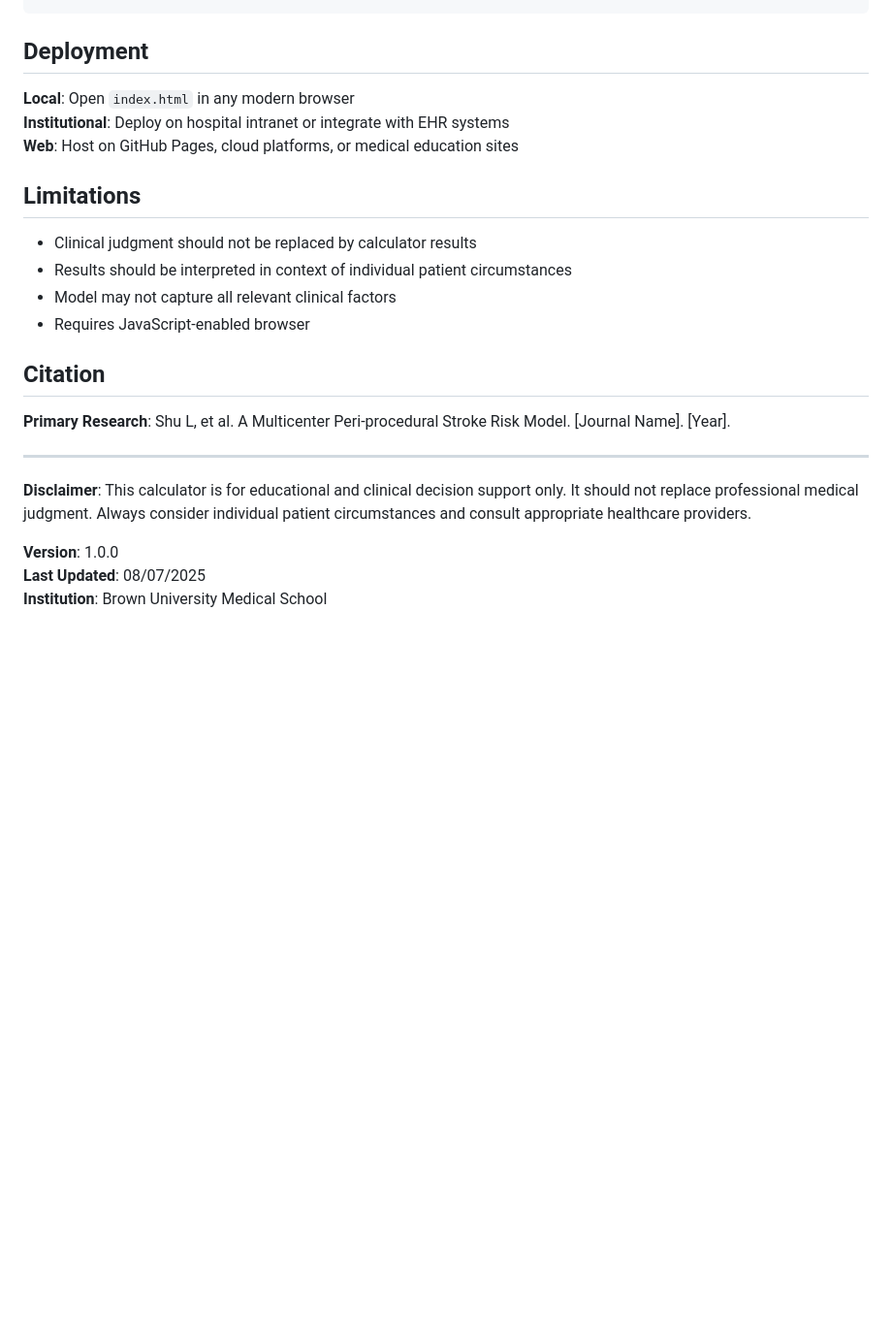
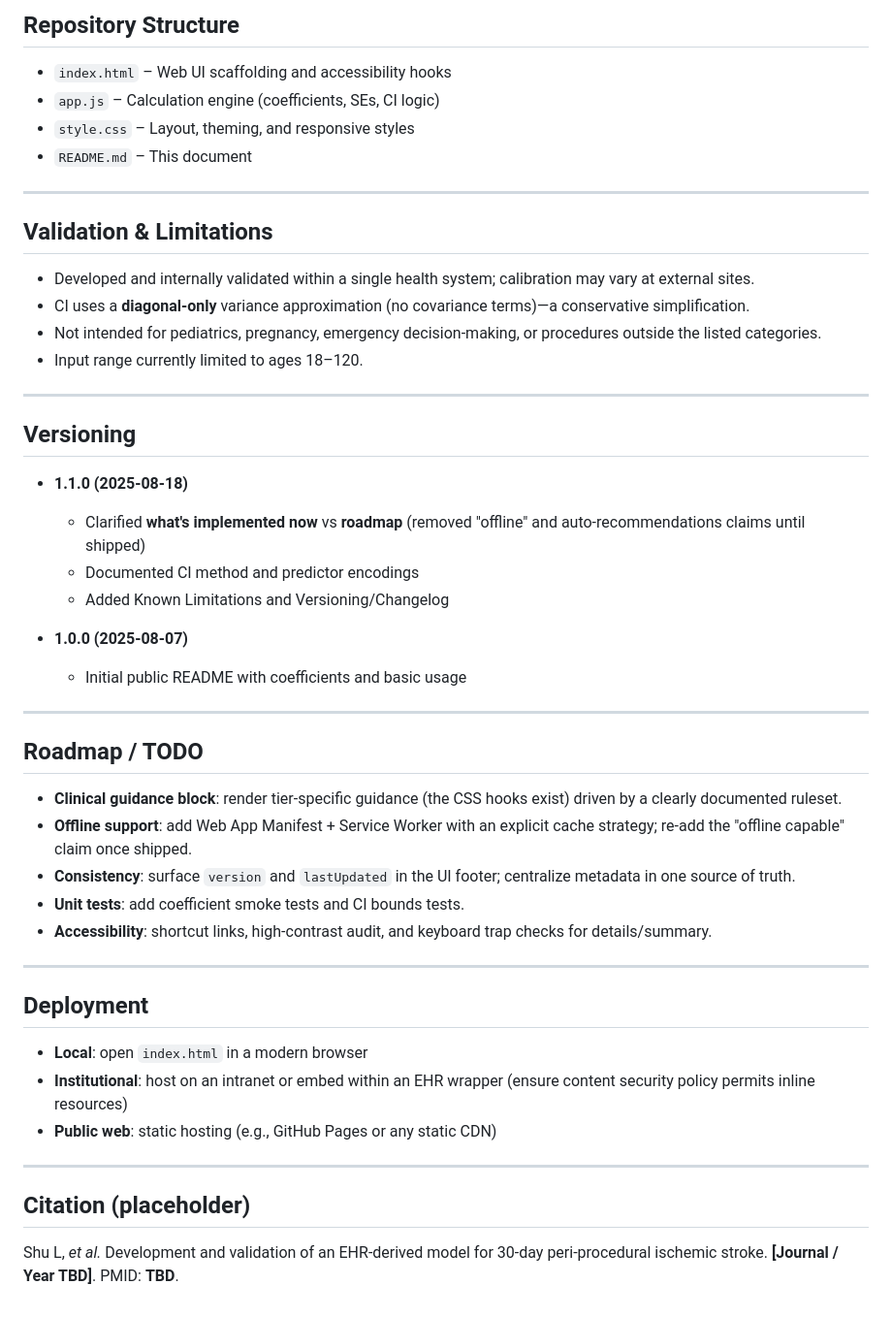
Before and after one commit to liqi-shu/peri-procedural-stroke-calc, a Markdown page: README.md, the part around one of its changes. Shown at 97% size. Rendered like a GitHub page; blank space fills up the shorter version.

```diff
--- a/README.md
+++ b/README.md
@@ -71,25 +68,52 @@ const coefs = {
+## Repository Structure
+
+* `index.html` – Web UI scaffolding and accessibility hooks
+* `app.js` – Calculation engine (coefficients, SEs, CI logic)
+* `style.css` – Layout, theming, and responsive styles
+* `README.md` – This document
+
+---
+
+## Validation & Limitations
+
+* Developed and internally validated within a single health system; calibration may vary at external sites.
+* CI uses a **diagonal‑only** variance approximation (no covariance terms)—a conservative simplification.
+* Not intended for pediatrics, pregnancy, emergency decision‑making, or procedures outside the listed categories.
+* Input range currently limited to ages 18–120.
+
+---
+
+## Versioning
+
+* **1.1.0 (2025‑08‑18)**
+
+  * Clarified **what's implemented now** vs **roadmap** (removed "offline" and auto‑recommendations claims until shipped)
+  * Documented CI method and predictor encodings
+  * Added Known Limitations and Versioning/Changelog
+* **1.0.0 (2025‑08‑07)**
+
+  * Initial public README with coefficients and basic usage
+
+---
+
+## Roadmap / TODO
+
+* **Clinical guidance block**: render tier‑specific guidance (the CSS hooks exist) driven by a clearly documented ruleset.
+* **Offline support**: add Web App Manifest + Service Worker with an explicit cache strategy; re‑add the "offline capable" claim once shipped.
+* **Consistency**: surface `version` and `lastUpdated` in the UI footer; centralize metadata in one source of truth.
+* **Unit tests**: add coefficient smoke tests and CI bounds tests.
+* **Accessibility**: shortcut links, high‑contrast audit, and keyboard trap checks for details/summary.
+
+---
 
 ## Deployment
 
-**Local**: Open `index.html` in any modern browser
-**Institutional**: Deploy on hospital intranet or integrate with EHR systems
-**Web**: Host on GitHub Pages, cloud platforms, or medical education sites
-
-## Limitations
-
-- Clinical judgment should not be replaced by calculator results
-- Results should be interpreted in context of individual patient circumstances
-- Model may not capture all relevant clinical factors
-- Requires JavaScript-enabled browser
-
-## Citation
-
-**Primary Research**: Shu L, et al. A Multicenter Peri-procedural Stroke Risk Model. [Journal Name]. [Year].
+* **Local**: open `index.html` in a modern browser
+* **Institutional**: host on an intranet or embed within an EHR wrapper (ensure content security policy permits inline resources)
+* **Public web**: static hosting (e.g., GitHub Pages or any static CDN)
 
 ---
 
-**Disclaimer**: This calculator is for educational and clinical decision support only. It should not replace professional medical judgment. Always consider individual patient circumstances and consult appropriate healthcare providers.
+## Citation (placeholder)
 
-**Version**: 1.0.0
-**Last Updated**: 08/07/2025
-**Institution**: Brown University Medical School
+Shu L, *et al.* Development and validation of an EHR‑derived model for 30‑day peri‑procedural ischemic stroke. **\[Journal / Year TBD]**. PMID: **TBD**.
```
Also changed, not shown: other parts of README.md (+53 -56 lines).
